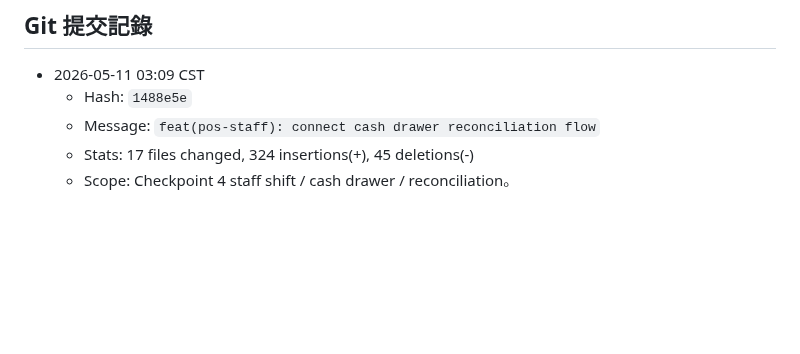
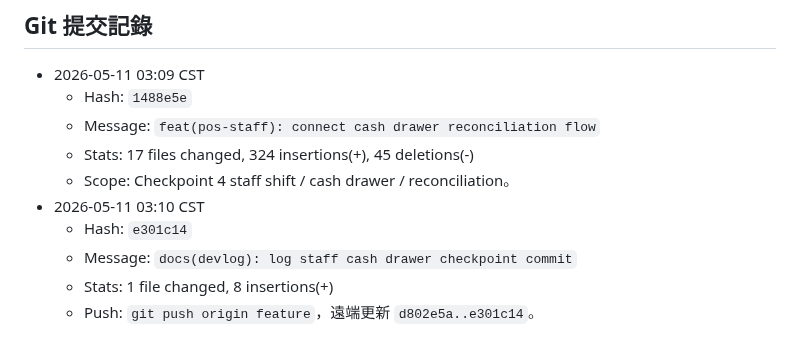
Before and after one commit to billwei1107/POS-system, a Markdown page: devlog/2026-05-11-devlog.md, the part around the change. Drawn GitHub-style; blank space fills up the shorter version.

Commit message:
docs(devlog): log staff checkpoint push

```diff
--- a/devlog/2026-05-11-devlog.md
+++ b/devlog/2026-05-11-devlog.md
@@ -476,3 +476,8 @@ POS/
   - Message: `feat(pos-staff): connect cash drawer reconciliation flow`
   - Stats: 17 files changed, 324 insertions(+), 45 deletions(-)
   - Scope: Checkpoint 4 staff shift / cash drawer / reconciliation。
+- 2026-05-11 03:10 CST
+  - Hash: `e301c14`
+  - Message: `docs(devlog): log staff cash drawer checkpoint commit`
+  - Stats: 1 file changed, 8 insertions(+)
+  - Push: `git push origin feature`，遠端更新 `d802e5a..e301c14`。
```
